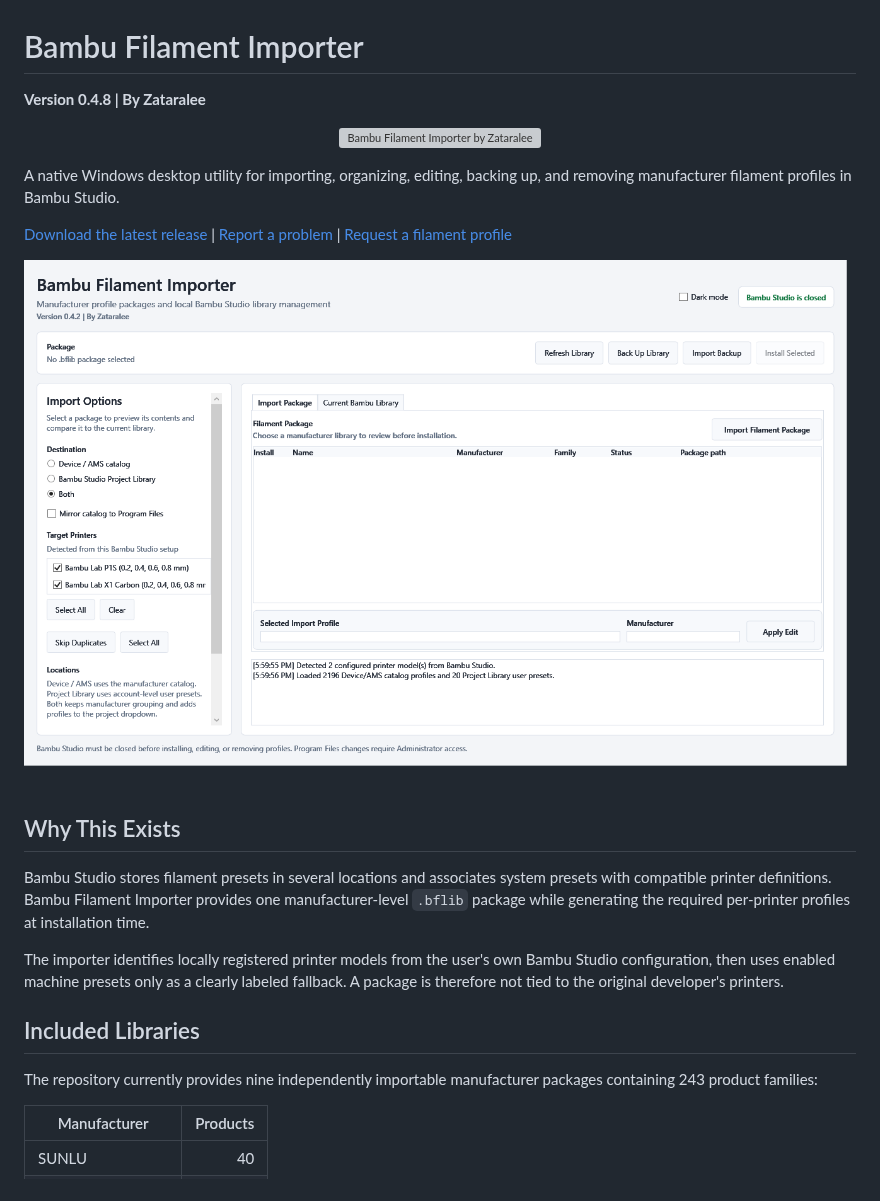
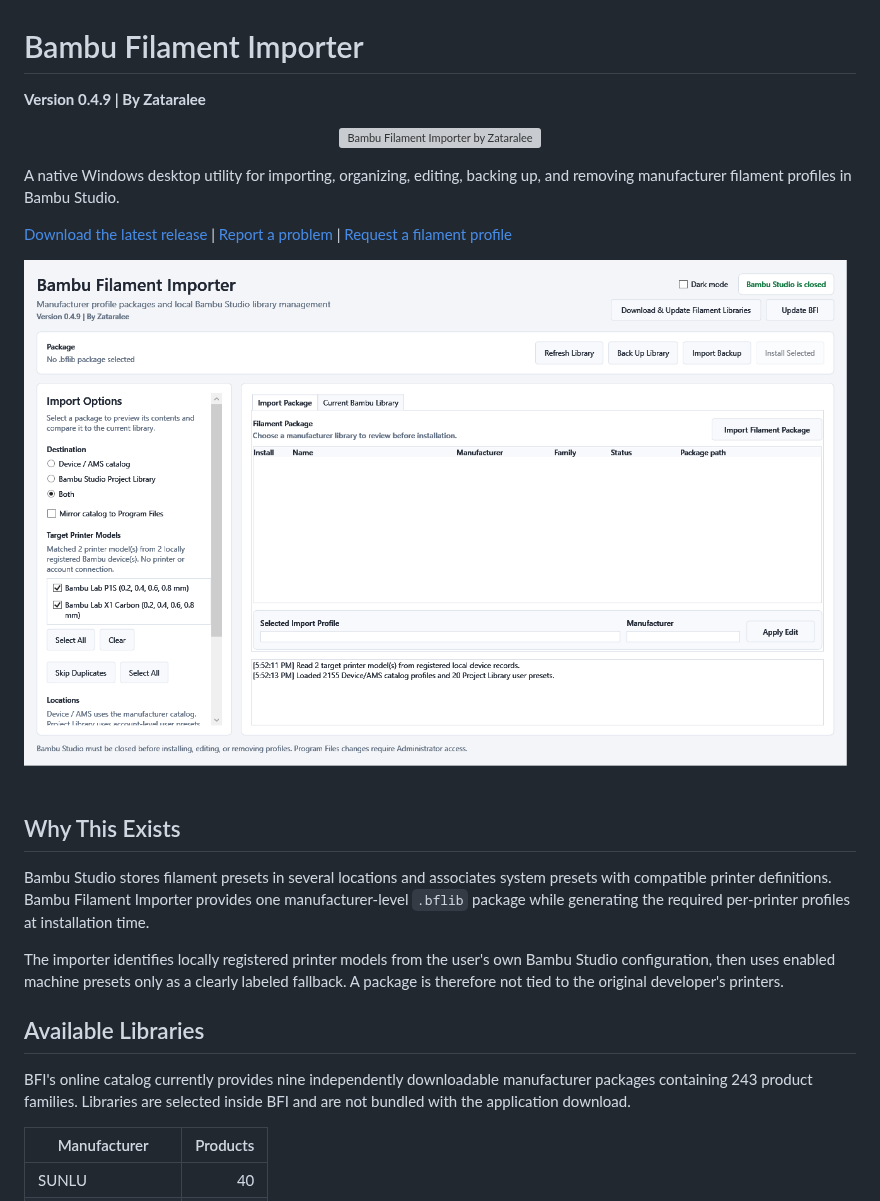
Before and after one commit to Zataralee/Bambu-Filament-Importer, a Markdown page: README.md, the part around one of its changes. Drawn GitHub-style; pictures changed too: docs/images/main-window-light.png; grey boxes are pictures that could not be loaded.

```diff
--- a/README.md
+++ b/README.md
@@ -1,6 +1,6 @@
 # Bambu Filament Importer
 
-**Version 0.4.8 | By Zataralee**
+**Version 0.4.9 | By Zataralee**
 
 <p align="center"><img src="BFI%20Icon.png" width="240" alt="Bambu Filament Importer by Zataralee"></p>
 
@@ -16,9 +16,9 @@ Bambu Studio stores filament presets in several locations and associates system
 
 The importer identifies locally registered printer models from the user's own Bambu Studio configuration, then uses enabled machine presets only as a clearly labeled fallback. A package is therefore not tied to the original developer's printers.
 
-## Included Libraries
+## Available Libraries
 
-The repository currently provides nine independently importable manufacturer packages containing 243 product families:
+BFI's online catalog currently provides nine independently downloadable manufacturer packages containing 243 product families. Libraries are selected inside BFI and are not bundled with the application download.
 
 | Manufacturer | Products |
 | --- | ---: |
```
Also changed, not shown: other parts of README.md (+8 -4 lines), CHANGELOG.md (+8 -0 lines), docs/images/main-window-dark.png, 10 other files.
